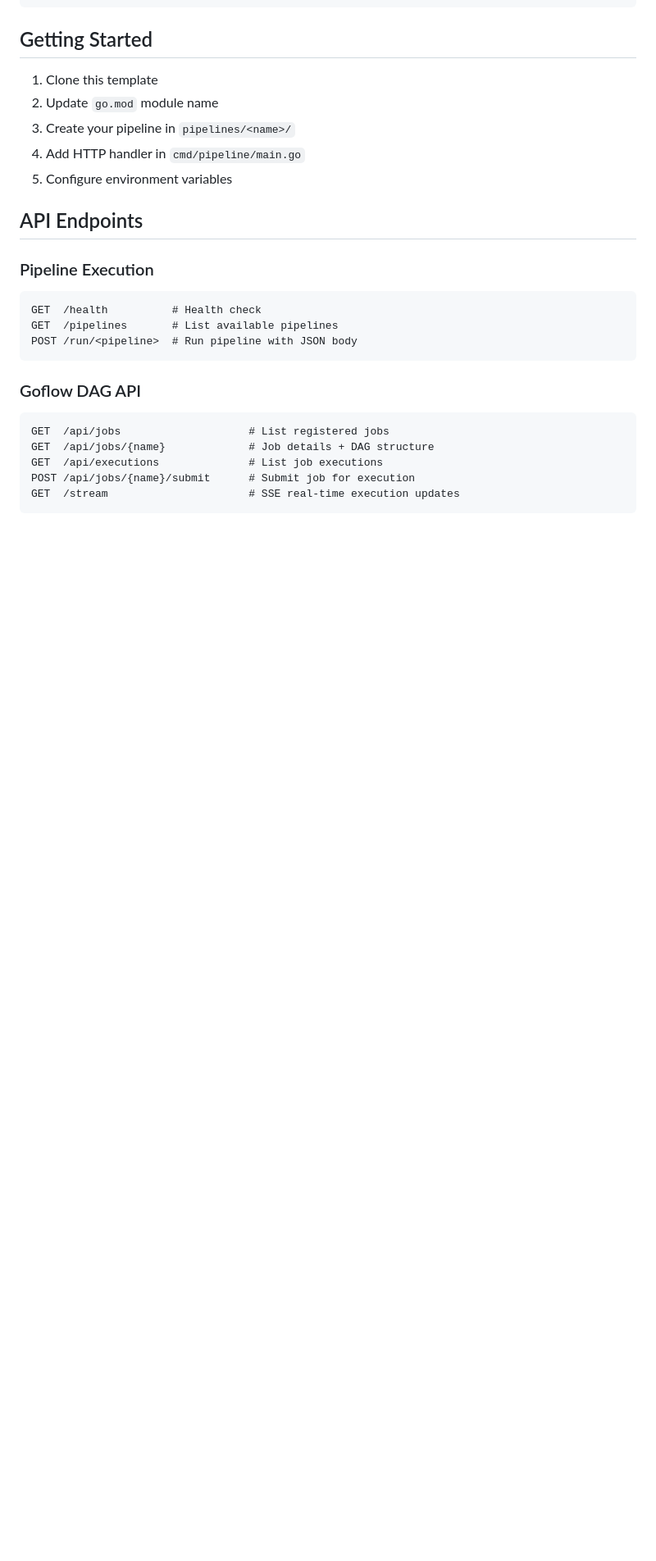
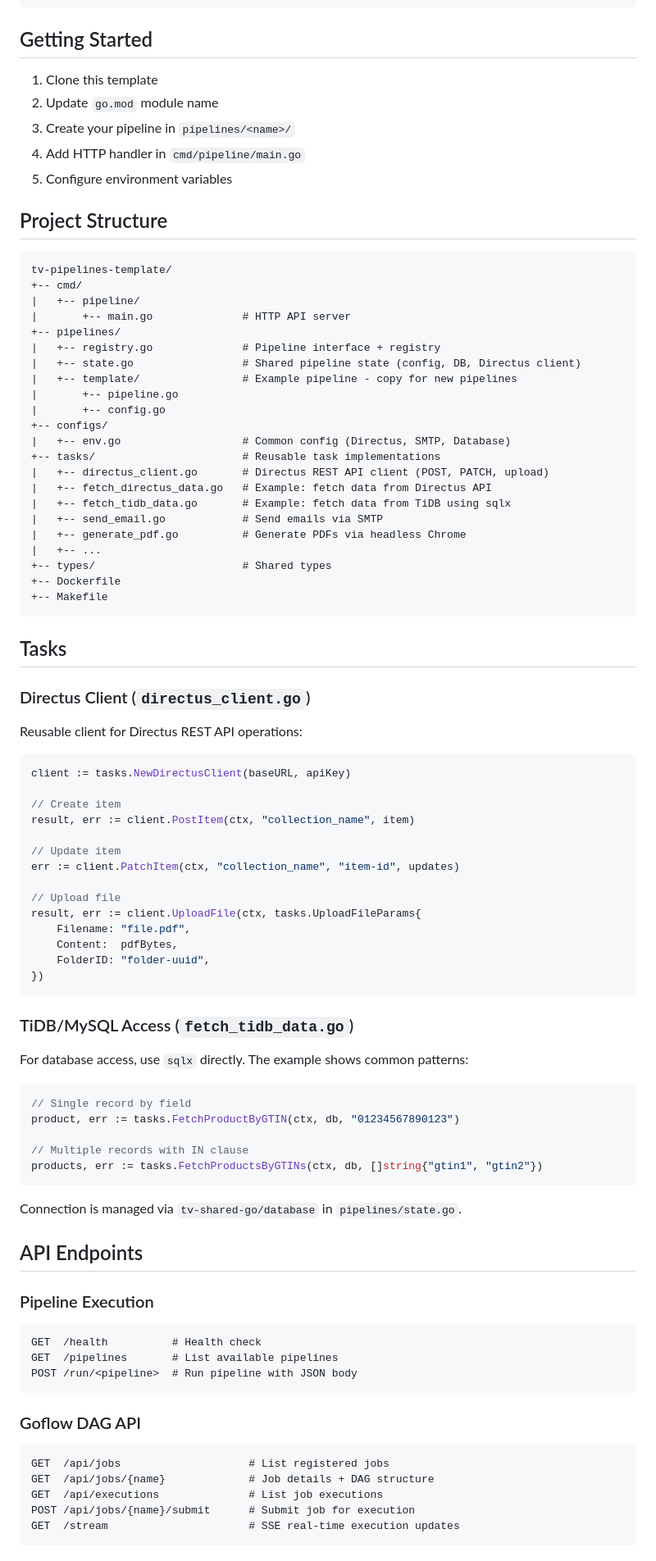
Before and after one commit to trackvision/tv-pipelines-timken, a Markdown page: README.md, the part around one of its changes. Shown at 82% size. GitHub-like rendering; blank space fills up the shorter version.

````diff
--- a/README.md
+++ b/README.md
@@ -26,6 +26,70 @@ Multi-pipeline ETL service template. Runs as a Cloud Run Service with HTTP API e
 4. Add HTTP handler in `cmd/pipeline/main.go`
 5. Configure environment variables
 
+## Project Structure
+
+```
+tv-pipelines-template/
++-- cmd/
+|   +-- pipeline/
+|       +-- main.go              # HTTP API server
++-- pipelines/
+|   +-- registry.go              # Pipeline interface + registry
+|   +-- state.go                 # Shared pipeline state (config, DB, Directus client)
+|   +-- template/                # Example pipeline - copy for new pipelines
+|       +-- pipeline.go
+|       +-- config.go
++-- configs/
+|   +-- env.go                   # Common config (Directus, SMTP, Database)
++-- tasks/                       # Reusable task implementations
+|   +-- directus_client.go       # Directus REST API client (POST, PATCH, upload)
+|   +-- fetch_directus_data.go   # Example: fetch data from Directus API
+|   +-- fetch_tidb_data.go       # Example: fetch data from TiDB using sqlx
+|   +-- send_email.go            # Send emails via SMTP
+|   +-- generate_pdf.go          # Generate PDFs via headless Chrome
+|   +-- ...
++-- types/                       # Shared types
++-- Dockerfile
++-- Makefile
+```
+
+## Tasks
+
+### Directus Client (`directus_client.go`)
+
+Reusable client for Directus REST API operations:
+
+```go
+client := tasks.NewDirectusClient(baseURL, apiKey)
+
+// Create item
+result, err := client.PostItem(ctx, "collection_name", item)
+
+// Update item
+err := client.PatchItem(ctx, "collection_name", "item-id", updates)
+
+// Upload file
+result, err := client.UploadFile(ctx, tasks.UploadFileParams{
+    Filename: "file.pdf",
+    Content:  pdfBytes,
+    FolderID: "folder-uuid",
+})
+```
+
+### TiDB/MySQL Access (`fetch_tidb_data.go`)
+
+For database access, use `sqlx` directly. The example shows common patterns:
+
+```go
+// Single record by field
+product, err := tasks.FetchProductByGTIN(ctx, db, "01234567890123")
+
+// Multiple records with IN clause
+products, err := tasks.FetchProductsByGTINs(ctx, db, []string{"gtin1", "gtin2"})
+```
+
+Connection is managed via `tv-shared-go/database` in `pipelines/state.go`.
+
 ## API Endpoints
 
 ### Pipeline Execution
````
Also changed, not shown: other parts of README.md (+16 -37 lines).
